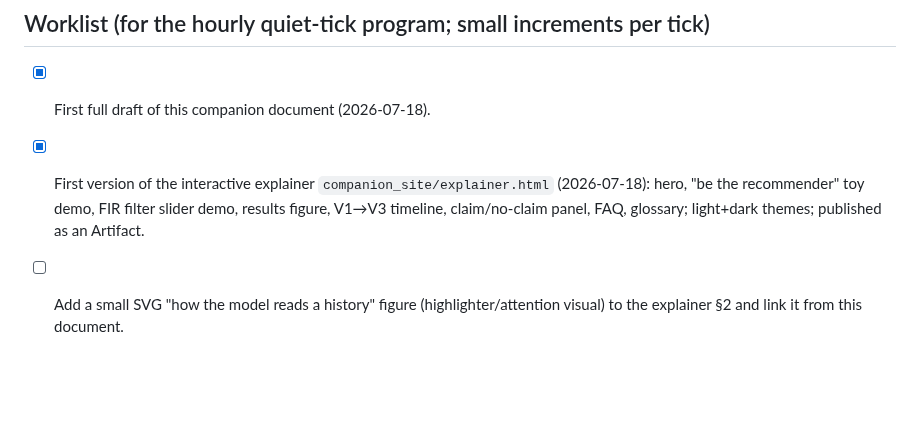
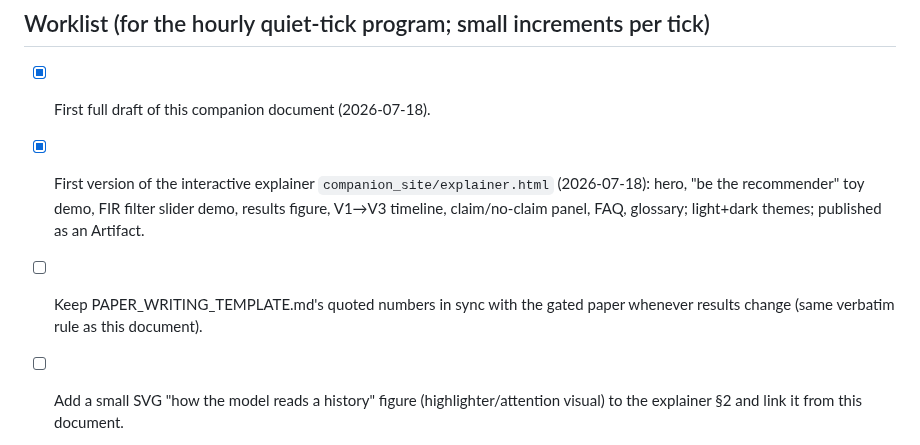
Before and after one commit to Ray0419/bestrec-sota-results, a Markdown page: PLAIN_LANGUAGE_COMPANION.md, the part around the change. GitHub-like rendering; blank space fills up the shorter version.

```diff
--- a/PLAIN_LANGUAGE_COMPANION.md
+++ b/PLAIN_LANGUAGE_COMPANION.md
@@ -227,6 +227,8 @@ machinery that makes the second one credible.
 - [x] First version of the interactive explainer `companion_site/explainer.html` (2026-07-18):
       hero, "be the recommender" toy demo, FIR filter slider demo, results figure, V1→V3
       timeline, claim/no-claim panel, FAQ, glossary; light+dark themes; published as an Artifact.
+- [ ] Keep PAPER_WRITING_TEMPLATE.md's quoted numbers in sync with the gated paper whenever
+      results change (same verbatim rule as this document).
 - [ ] Add a small SVG "how the model reads a history" figure (highlighter/attention visual) to
       the explainer §2 and link it from this document.
 - [ ] Add a "thinning intervention" mini-figure (dense→thinned bars showing the text benefit
```
Also changed, not shown: PAPER_WRITING_TEMPLATE.md (added, +247 -0 lines).
